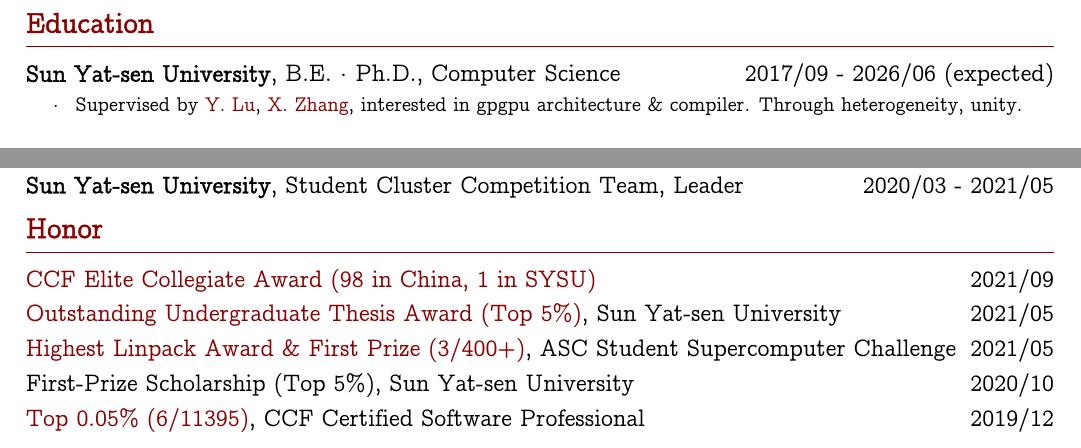
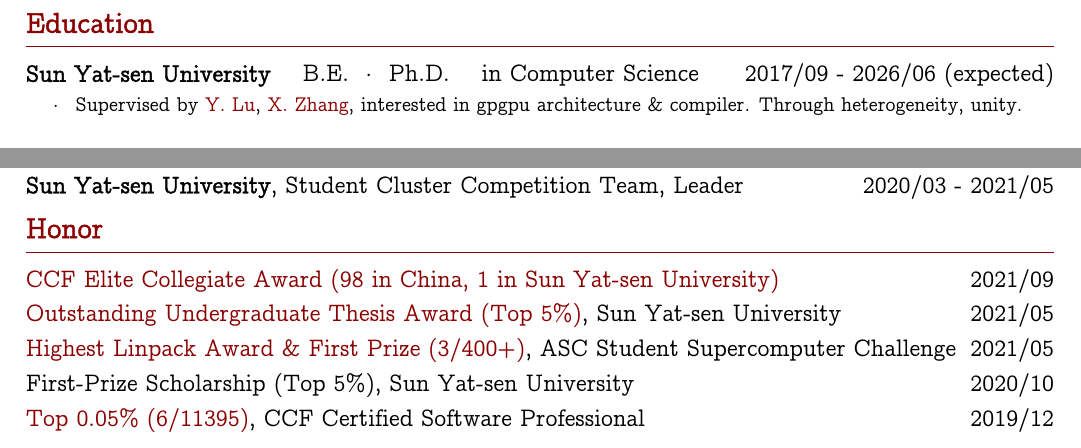
Before and after one commit to wu-kan/CV, a LaTeX document (main.tex): two parts of page 1 of 3, joined at a grey line, cut so that both start at the same text. Compiled offline with XeLaTeX.

Commit message:
Update main.tex

```diff
--- a/main.tex
+++ b/main.tex
@@ -76,7 +76,7 @@
 
 \section{Education}
 
-\datedsubsection{\textbf{Sun Yat-sen University}, B.E.\textperiodcentered Ph.D., Computer Science}{2017/09 - 2026/06 (expected)}
+\datedsubsection{\textbf{Sun Yat-sen University} \quad B.E. \textperiodcentered\ Ph.D. \quad in Computer Science}{2017/09 - 2026/06 (expected)}
 
 \begin{itemize}
   \item Supervised by \href{https://cse.sysu.edu.cn/teacher/LuYutong}{Y. Lu}, \href{https://cse.sysu.edu.cn/teacher/ZhangXianwei}{X. Zhang}, interested in gpgpu architecture \& compiler. Through heterogeneity, unity.
@@ -132,7 +132,7 @@
 
 \section{Honor}
 
-\datedsubsection{\href{https://mp.weixin.qq.com/s/AJKqG2KvLl6n_88_8IzsYw}{CCF Elite Collegiate Award (98 in China, 1 in SYSU)}}{2021/09}
+\datedsubsection{\href{https://mp.weixin.qq.com/s/AJKqG2KvLl6n_88_8IzsYw}{CCF Elite Collegiate Award (98 in China, 1 in Sun Yat-sen University)}}{2021/09}
 \datedsubsection{\href{https://wu-kan.cn/21/03/14/HPL-AI/}{Outstanding Undergraduate Thesis Award (Top 5\%)}, Sun Yat-sen University}{2021/05}
 \datedsubsection{\href{https://wu-kan.cn/21/05/19/\%E6\%88\%91\%E7\%9A\%84ASC\%E5\%86\%B3\%E8\%B5\%9B\%E5\%A4\%8D\%E7\%9B\%98-\%E5\%86\%92\%E9\%99\%A9-\%E5\%A4\%B1\%E8\%AF\%AF\%E4\%B8\%8E\%E7\%BF\%BB\%E8\%BD\%A6/}{Highest Linpack Award \& First Prize (3/400+)}, ASC Student Supercomputer Challenge}{2021/05}
 \datedsubsection{First-Prize Scholarship (Top 5\%), Sun Yat-sen University}{2020/10}
```
